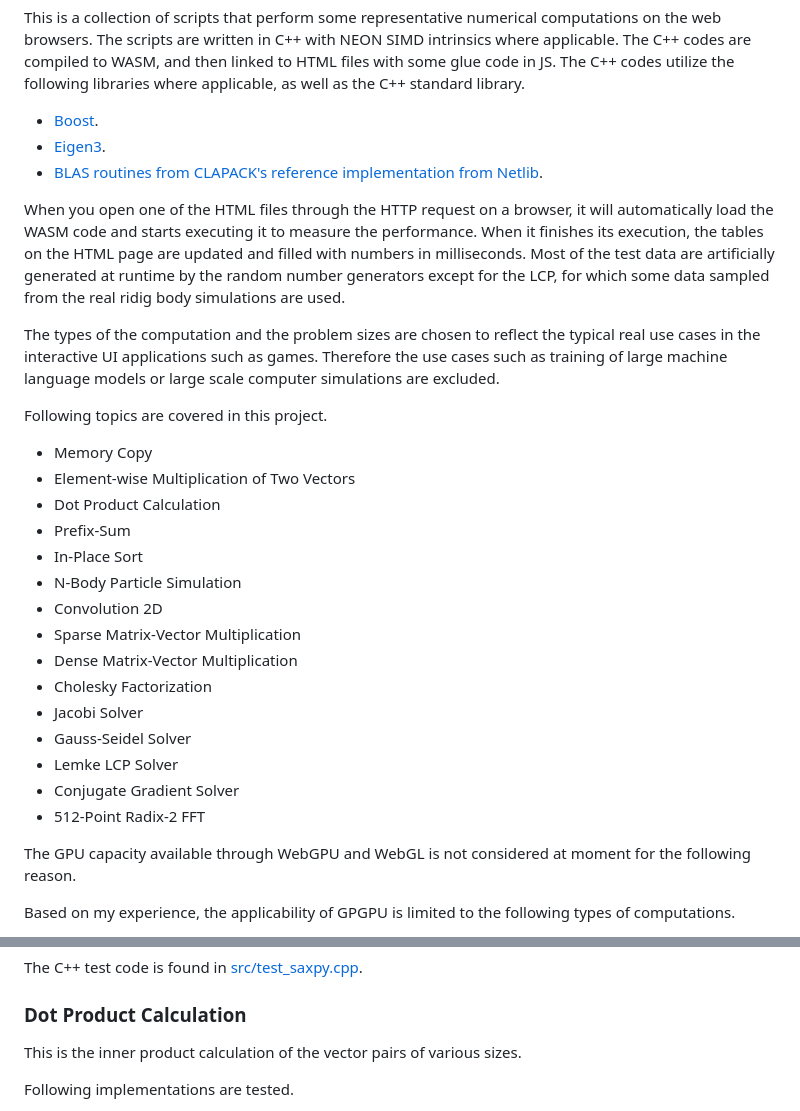
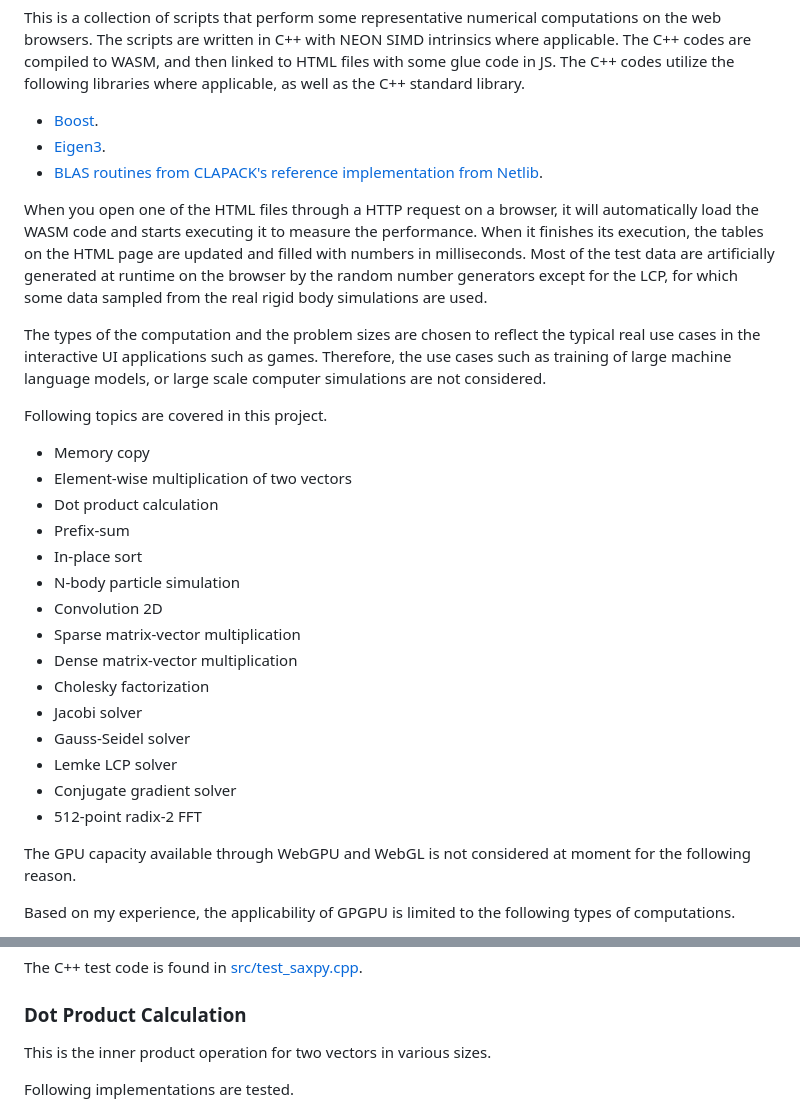
Before and after one commit to ShoYamanishi/WebAssemblyNumericalComputing, a Markdown page: README.md, 2 parts joined by grey strips. Drawn GitHub-style.

```diff
--- a/README.md
+++ b/README.md
@@ -39,32 +38,32 @@ some glue code in JS. The C++ codes utilize the following libraries where applic
 - [Eigen3](https://gitlab.com/libeigen/eigen).
 - [BLAS routines from CLAPACK's reference implementation from Netlib](https://www.netlib.org/clapack/).
 
-When you open one of the HTML files through the HTTP request on a browser, it will
+When you open one of the HTML files through a HTTP request on a browser, it will
 automatically load the WASM code and starts executing it to measure the performance.
 When it finishes its execution, the tables on the HTML page are updated and filled with
 numbers in milliseconds.
-Most of the test data are artificially generated at runtime by the random number generators except for the LCP, for which some data sampled from the real ridig body simulations are used.
+Most of the test data are artificially generated at runtime on the browser by the random number generators except for the LCP, for which some data sampled from the real rigid body simulations are used.
 
 The types of the computation and the problem sizes are chosen to reflect the typical real use cases in the interactive UI applications such as games.
-Therefore the use cases such as training of large machine language models or large scale computer simulations are excluded.
+Therefore, the use cases such as training of large machine language models, or large scale computer simulations are not considered.
 
 Following topics are covered in this project.
 
-- Memory Copy
-- Element-wise Multiplication of Two Vectors
-- Dot Product Calculation
-- Prefix-Sum
-- In-Place Sort
-- N-Body Particle Simulation
+- Memory copy
+- Element-wise multiplication of two vectors
+- Dot product calculation
+- Prefix-sum
+- In-place sort
+- N-body particle simulation
 - Convolution 2D
-- Sparse Matrix-Vector Multiplication
-- Dense Matrix-Vector Multiplication
-- Cholesky Factorization
-- Jacobi Solver
-- Gauss-Seidel Solver
-- Lemke LCP Solver
-- Conjugate Gradient Solver
-- 512-Point Radix-2 FFT
+- Sparse matrix-vector multiplication
+- Dense matrix-vector multiplication
+- Cholesky factorization
+- Jacobi solver
+- Gauss-Seidel solver
+- Lemke LCP solver
+- Conjugate gradient solver
+- 512-point radix-2 FFT
 
 The GPU capacity available through WebGPU and WebGL is not considered at moment
 for the following reason.
@@ -118,7 +115,7 @@ Following implementations are tested.
 The C++ test code is found in [src/test_saxpy.cpp](src/test_saxpy.cpp).
 
 ### Dot Product Calculation
-This is the inner product calculation of the vector pairs of various sizes.
+This is the inner product operation for two vectors in various sizes.
 
 Following implementations are tested.
 
```
Also changed, not shown: other parts of README.md (+34 -30 lines), docs/banner.png (added), docs/readme01.png (deleted), docs/readme02.png (deleted), 1 other file.
